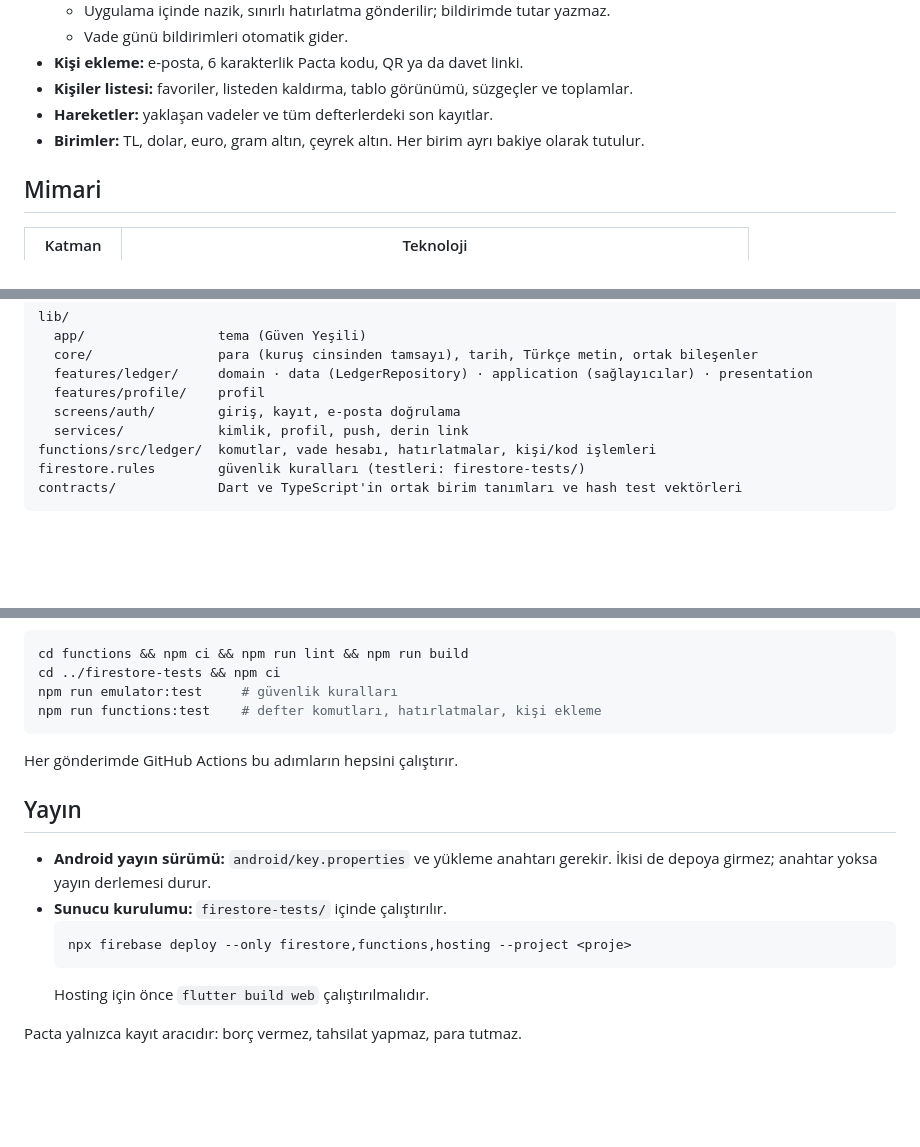
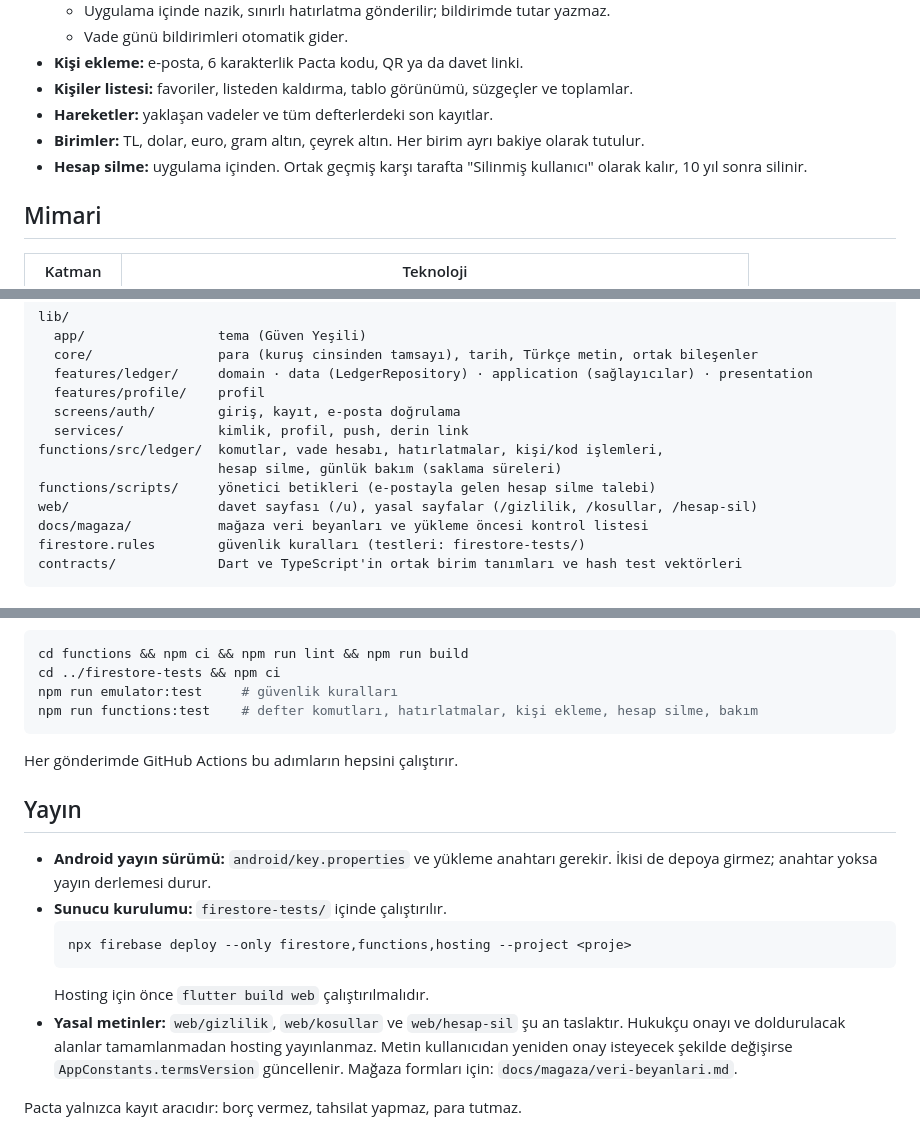
Before and after one commit to Gokhancagaptay/Pacta, a Markdown page: README.md, 3 parts joined by grey strips. Rendered like a GitHub page; blank space fills up the shorter version.

Commit message:
README: hesap silme, günlük bakım, yasal sayfalar ve mağaza beyanları

````diff
--- a/README.md
+++ b/README.md
@@ -17,6 +17,7 @@ Onaylanmış kayıt değiştirilemez; düzeltme ters kayıtla yapılır ve geçm
 - **Kişiler listesi:** favoriler, listeden kaldırma, tablo görünümü, süzgeçler ve toplamlar.
 - **Hareketler:** yaklaşan vadeler ve tüm defterlerdeki son kayıtlar.
 - **Birimler:** TL, dolar, euro, gram altın, çeyrek altın. Her birim ayrı bakiye olarak tutulur.
+- **Hesap silme:** uygulama içinden. Ortak geçmiş karşı tarafta "Silinmiş kullanıcı" olarak kalır, 10 yıl sonra silinir.
 
 ## Mimari
 
@@ -36,7 +37,11 @@ lib/
   features/profile/    profil
   screens/auth/        giriş, kayıt, e-posta doğrulama
   services/            kimlik, profil, push, derin link
-functions/src/ledger/  komutlar, vade hesabı, hatırlatmalar, kişi/kod işlemleri
+functions/src/ledger/  komutlar, vade hesabı, hatırlatmalar, kişi/kod işlemleri,
+                       hesap silme, günlük bakım (saklama süreleri)
+functions/scripts/     yönetici betikleri (e-postayla gelen hesap silme talebi)
+web/                   davet sayfası (/u), yasal sayfalar (/gizlilik, /kosullar, /hesap-sil)
+docs/magaza/           mağaza veri beyanları ve yükleme öncesi kontrol listesi
 firestore.rules        güvenlik kuralları (testleri: firestore-tests/)
 contracts/             Dart ve TypeScript'in ortak birim tanımları ve hash test vektörleri
 ```
@@ -55,7 +60,7 @@ Sunucu ve kural testleri Firebase emulator'ünde çalışır (Java 11+ gerekir):
 cd functions && npm ci && npm run lint && npm run build
 cd ../firestore-tests && npm ci
 npm run emulator:test     # güvenlik kuralları
-npm run functions:test    # defter komutları, hatırlatmalar, kişi ekleme
+npm run functions:test    # defter komutları, hatırlatmalar, kişi ekleme, hesap silme, bakım
 ```
 
 Her gönderimde GitHub Actions bu adımların hepsini çalıştırır.
@@ -68,5 +73,6 @@ Her gönderimde GitHub Actions bu adımların hepsini çalıştırır.
   npx firebase deploy --only firestore,functions,hosting --project <proje>
   ```
   Hosting için önce `flutter build web` çalıştırılmalıdır.
+- **Yasal metinler:** `web/gizlilik`, `web/kosullar` ve `web/hesap-sil` şu an taslaktır. Hukukçu onayı ve doldurulacak alanlar tamamlanmadan hosting yayınlanmaz. Metin kullanıcıdan yeniden onay isteyecek şekilde değişirse `AppConstants.termsVersion` güncellenir. Mağaza formları için: `docs/magaza/veri-beyanlari.md`.
 
 Pacta yalnızca kayıt aracıdır: borç vermez, tahsilat yapmaz, para tutmaz.
````
